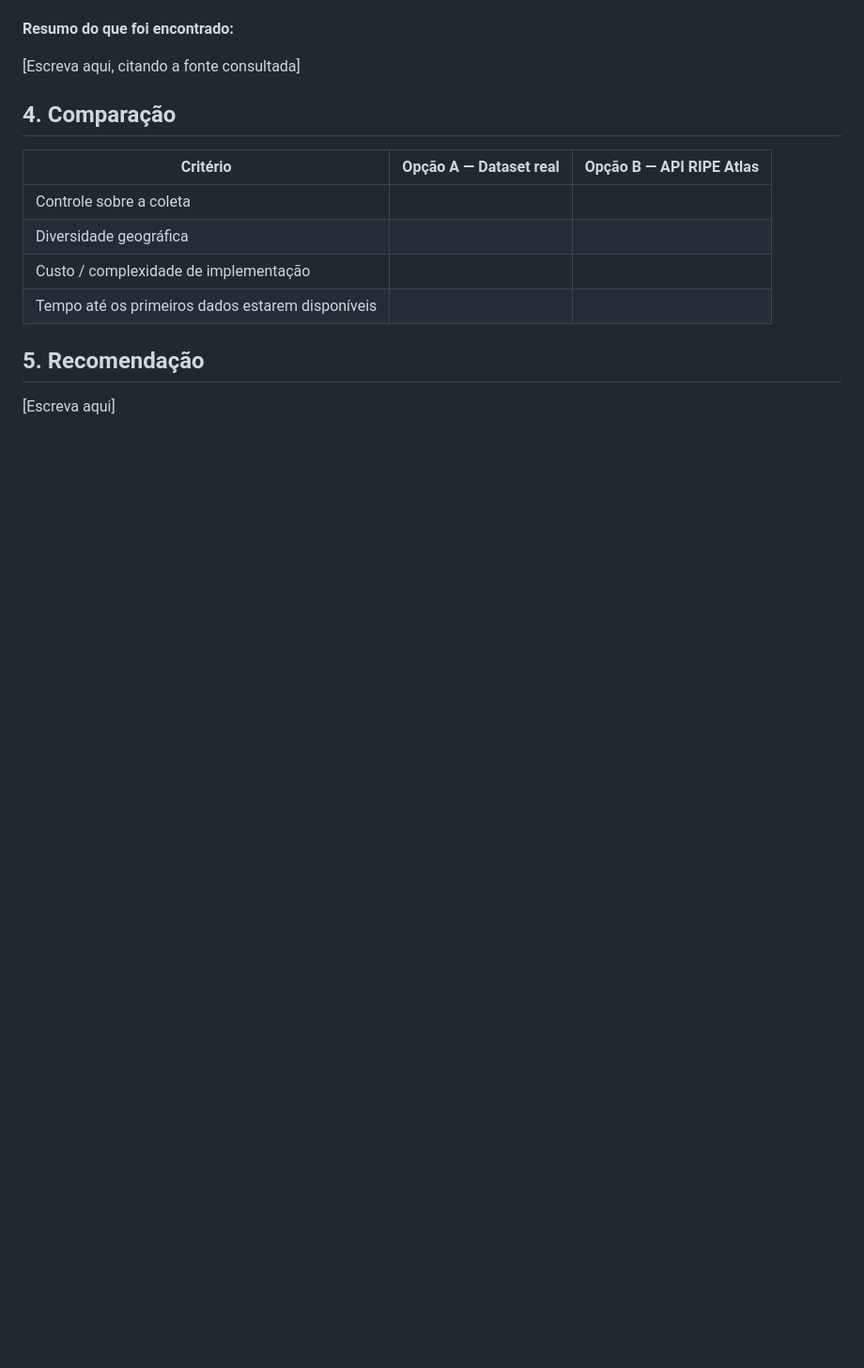
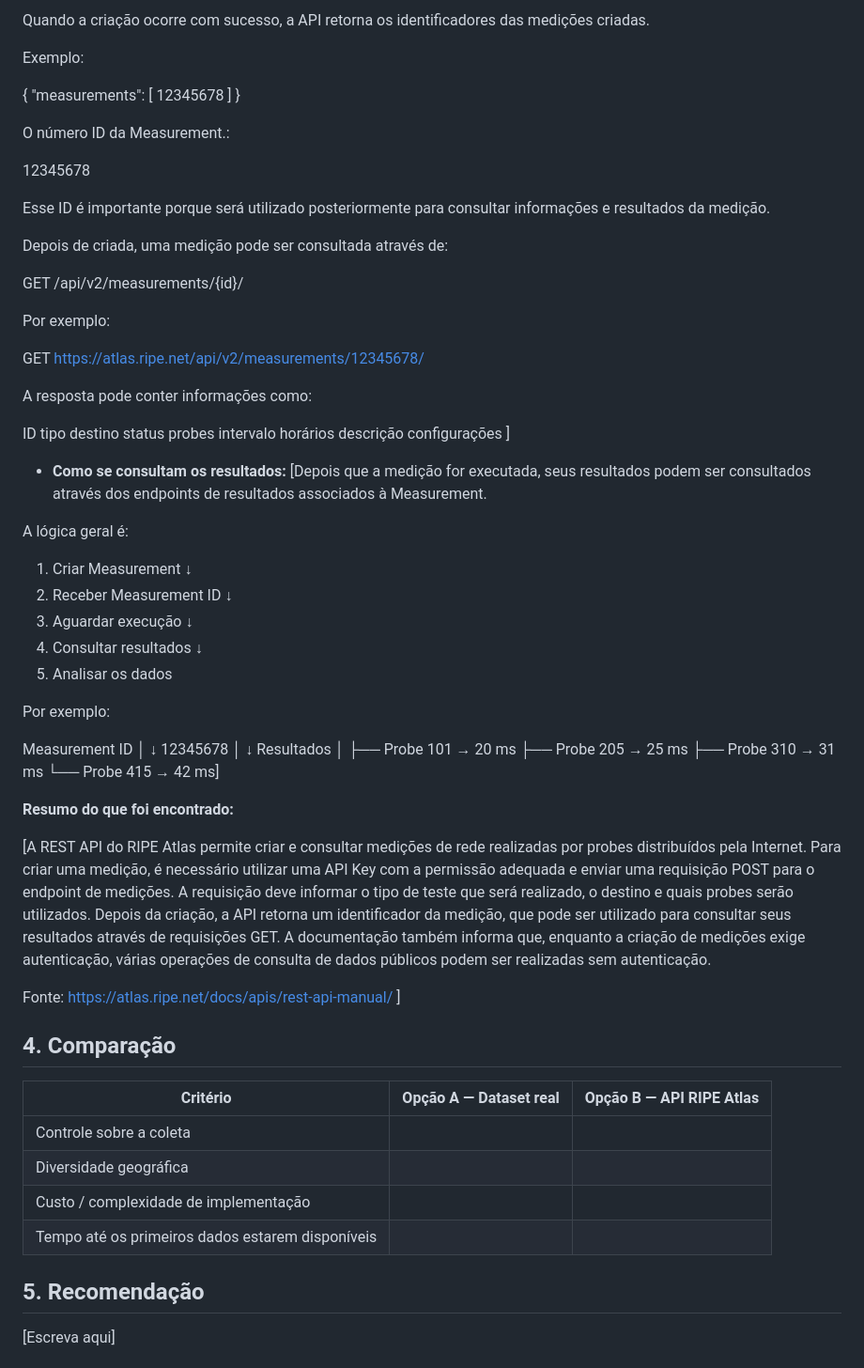
Before and after one commit to RedSwann/sistema-preditivo-de-falhas-em-redes, a Markdown page: docs/1 - Template_Memorando_de_Decisao.md, the part around one of its changes. Shown at 94% size. Drawn GitHub-style; blank space fills up the shorter version.

Commit message:
Enhance documentation for RIPE Atlas API usage
Added detailed information about the RIPE Atlas API, including authentication, measurement creation, and result querying.

```diff
--- a/docs/1 - Template_Memorando_de_Decisao.md
+++ b/docs/1 - Template_Memorando_de_Decisao.md
@@ -46,7 +137,76 @@ O pipeline do projeto já está definido: qualquer fonte de dados precisa produz
+Quando a criação ocorre com sucesso, a API retorna os identificadores das medições criadas.
+
+Exemplo:
+
+{
+  "measurements": [
+    12345678
+  ]
+}
+
+O número ID da Measurement.:
+
+12345678
+
+Esse ID é importante porque será utilizado posteriormente para consultar informações e resultados da medição.
+
+Depois de criada, uma medição pode ser consultada através de:
+
+GET /api/v2/measurements/{id}/
+
+Por exemplo:
+
+GET https://atlas.ripe.net/api/v2/measurements/12345678/
+
+A resposta pode conter informações como:
+
+ID
+tipo
+destino
+status
+probes
+intervalo
+horários
+descrição
+configurações
+]
+
+- **Como se consultam os resultados:**
+[Depois que a medição for executada, seus resultados podem ser consultados através dos endpoints de resultados associados à Measurement.
+
+A lógica geral é:
+
+1. Criar Measurement
+       ↓
+2. Receber Measurement ID
+       ↓
+3. Aguardar execução
+       ↓
+4. Consultar resultados
+       ↓
+5. Analisar os dados
+
+Por exemplo:
+
+Measurement ID
+      │
+      ↓
+12345678
+      │
+      ↓
+Resultados
+      │
+      ├── Probe 101 → 20 ms
+      ├── Probe 205 → 25 ms
+      ├── Probe 310 → 31 ms
+      └── Probe 415 → 42 ms]
 
 **Resumo do que foi encontrado:**
 
-[Escreva aqui, citando a fonte consultada]
+[A REST API do RIPE Atlas permite criar e consultar medições de rede realizadas por probes distribuídos pela Internet. Para criar uma medição, é necessário utilizar uma API Key com a permissão adequada e enviar uma requisição POST para o endpoint de medições. A requisição deve informar o tipo de teste que será realizado, o destino e quais probes serão utilizados. Depois da criação, a API retorna um identificador da medição, que pode ser utilizado para consultar seus resultados através de requisições GET. A documentação também informa que, enquanto a criação de medições exige autenticação, várias operações de consulta de dados públicos podem ser realizadas sem autenticação.
+
+Fonte: https://atlas.ripe.net/docs/apis/rest-api-manual/
+]
 
 ## 4. Comparação
 
```
Also changed, not shown: other parts of docs/1 - Template_Memorando_de_Decisao.md (+95 -4 lines).
